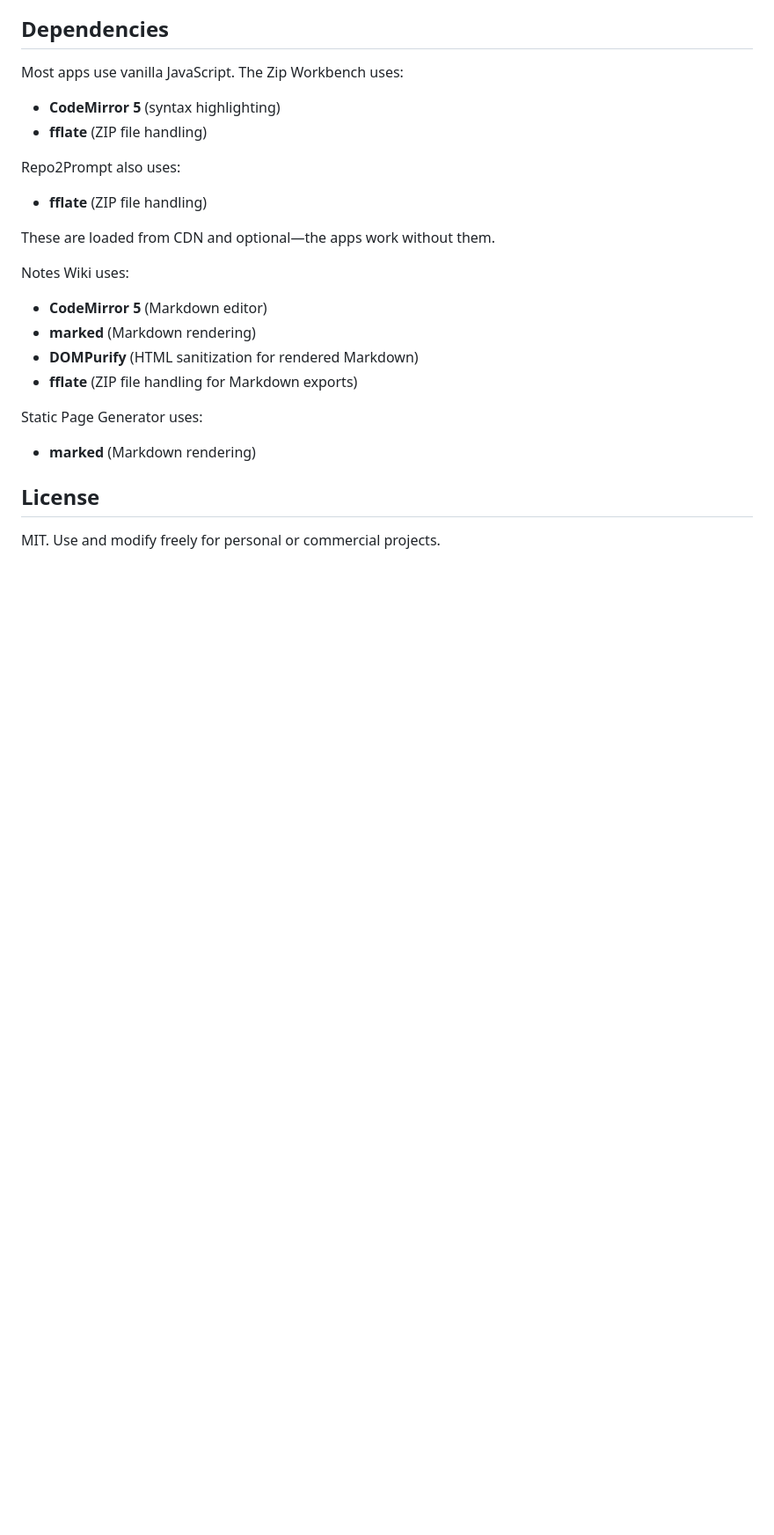
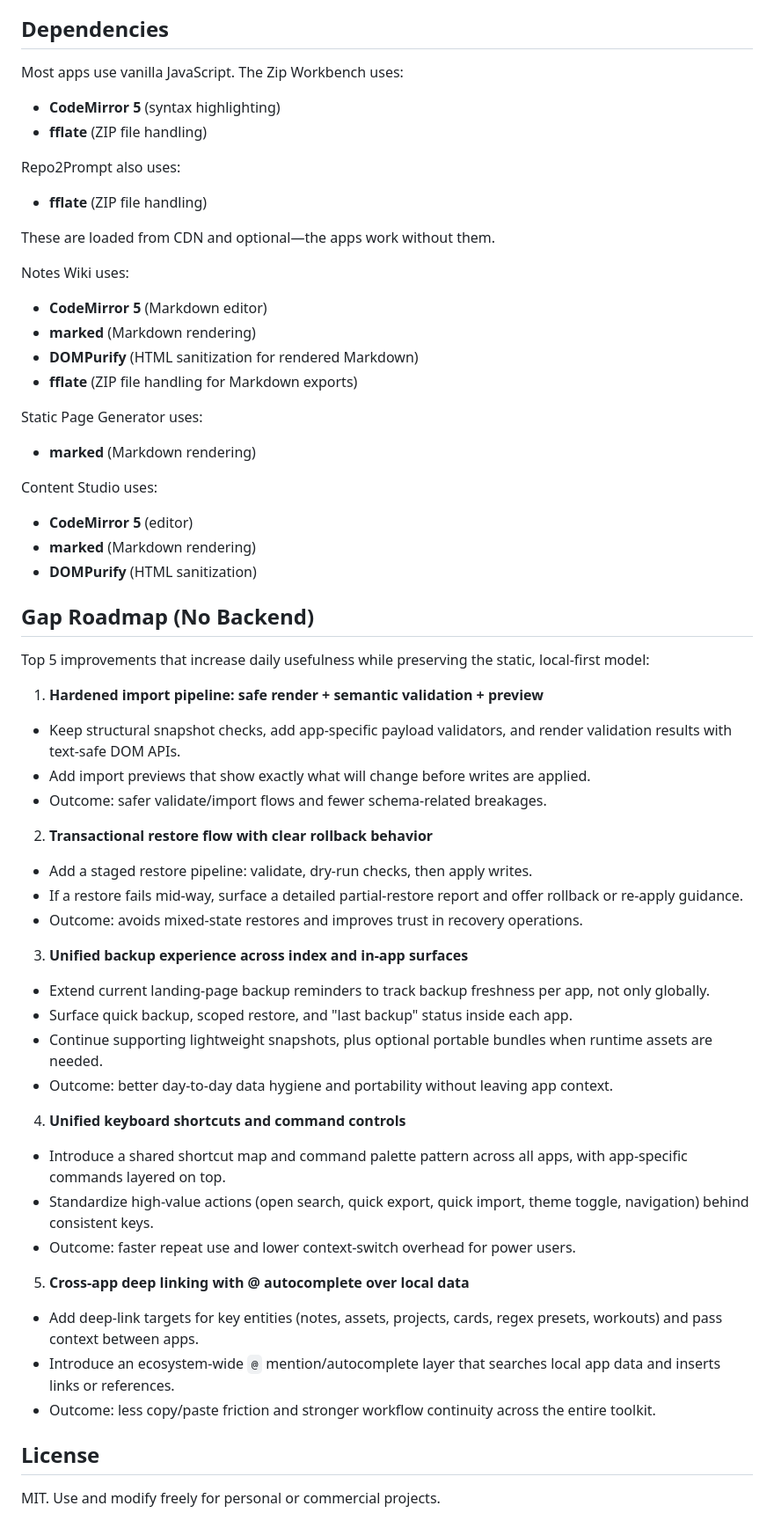
Before and after one commit to McIndi/webutils, a Markdown page: README.md, the part around one of its changes. Shown at 88% size. GitHub-like rendering; blank space fills up the shorter version.

```diff
--- a/README.md
+++ b/README.md
@@ -219,6 +243,41 @@ Notes Wiki uses:
 Static Page Generator uses:
 - **marked** (Markdown rendering)
 
+Content Studio uses:
+- **CodeMirror 5** (editor)
+- **marked** (Markdown rendering)
+- **DOMPurify** (HTML sanitization)
+
+## Gap Roadmap (No Backend)
+
+Top 5 improvements that increase daily usefulness while preserving the static, local-first model:
+
+1. **Hardened import pipeline: safe render + semantic validation + preview**
+  - Keep structural snapshot checks, add app-specific payload validators, and render validation results with text-safe DOM APIs.
+  - Add import previews that show exactly what will change before writes are applied.
+  - Outcome: safer validate/import flows and fewer schema-related breakages.
+
+2. **Transactional restore flow with clear rollback behavior**
+  - Add a staged restore pipeline: validate, dry-run checks, then apply writes.
+  - If a restore fails mid-way, surface a detailed partial-restore report and offer rollback or re-apply guidance.
+  - Outcome: avoids mixed-state restores and improves trust in recovery operations.
+
+3. **Unified backup experience across index and in-app surfaces**
+  - Extend current landing-page backup reminders to track backup freshness per app, not only globally.
+  - Surface quick backup, scoped restore, and "last backup" status inside each app.
+  - Continue supporting lightweight snapshots, plus optional portable bundles when runtime assets are needed.
+  - Outcome: better day-to-day data hygiene and portability without leaving app context.
+
+4. **Unified keyboard shortcuts and command controls**
+  - Introduce a shared shortcut map and command palette pattern across all apps, with app-specific commands layered on top.
+  - Standardize high-value actions (open search, quick export, quick import, theme toggle, navigation) behind consistent keys.
+  - Outcome: faster repeat use and lower context-switch overhead for power users.
+
+5. **Cross-app deep linking with @ autocomplete over local data**
+  - Add deep-link targets for key entities (notes, assets, projects, cards, regex presets, workouts) and pass context between apps.
+  - Introduce an ecosystem-wide `@` mention/autocomplete layer that searches local app data and inserts links or references.
+  - Outcome: less copy/paste friction and stronger workflow continuity across the entire toolkit.
+
 ## License
 
 MIT. Use and modify freely for personal or commercial projects.
```
Also changed, not shown: other parts of README.md (+24 -0 lines).
